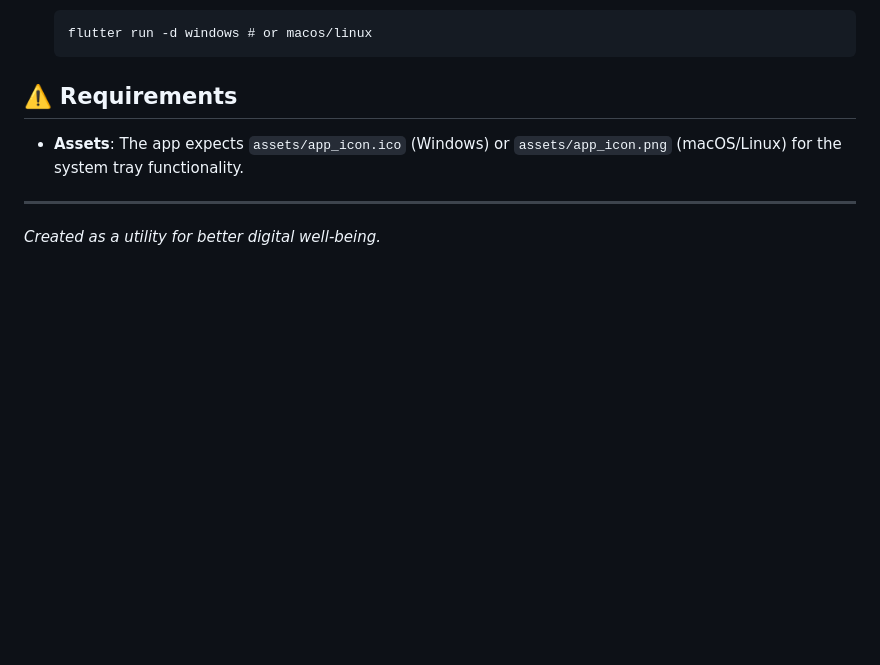
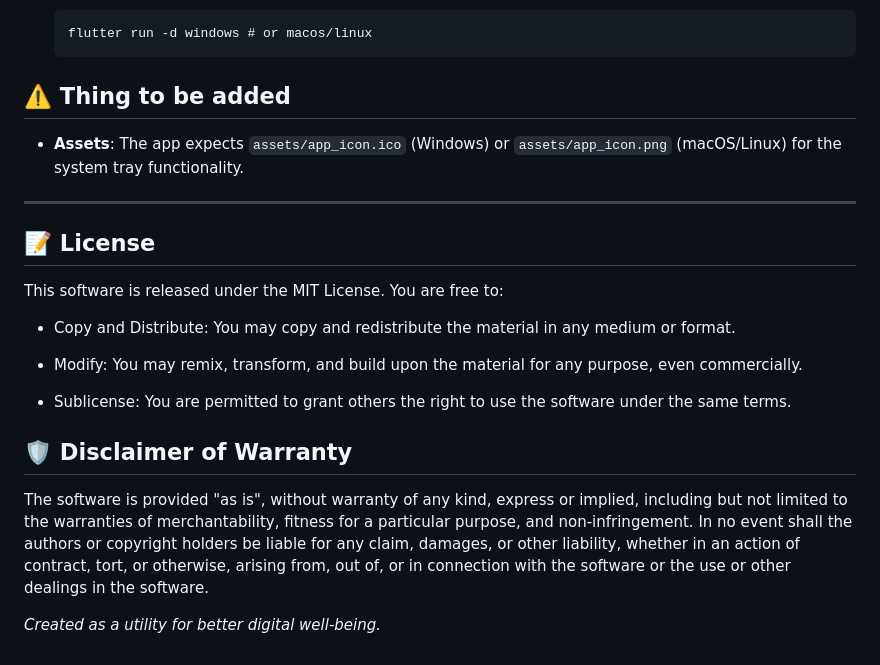
Before and after one commit to Fryciu/BedtimeReminder, a Markdown page: README.md, the part around the change. GitHub-like rendering; blank space fills up the shorter version.

Commit message:
Update README.md
license

````diff
--- a/README.md
+++ b/README.md
@@ -95,11 +95,23 @@ The application includes a `isDebugMode` constant:
     ```
 
 
-## ⚠️ Requirements
+## ⚠️ Thing to be added
 
 -   **Assets**: The app expects `assets/app_icon.ico` (Windows) or `assets/app_icon.png` (macOS/Linux) for the system tray functionality.
 
 
 * * *
 
+## 📝 License
+This software is released under the MIT License. You are free to:
+
+- Copy and Distribute: You may copy and redistribute the material in any medium or format.
+
+- Modify: You may remix, transform, and build upon the material for any purpose, even commercially.
+
+- Sublicense: You are permitted to grant others the right to use the software under the same terms.
+
+## 🛡️ Disclaimer of Warranty
+The software is provided "as is", without warranty of any kind, express or implied, including but not limited to the warranties of merchantability, fitness for a particular purpose, and non-infringement. In no event shall the authors or copyright holders be liable for any claim, damages, or other liability, whether in an action of contract, tort, or otherwise, arising from, out of, or in connection with the software or the use or other dealings in the software.
+
 _Created as a utility for better digital well-being._
````
